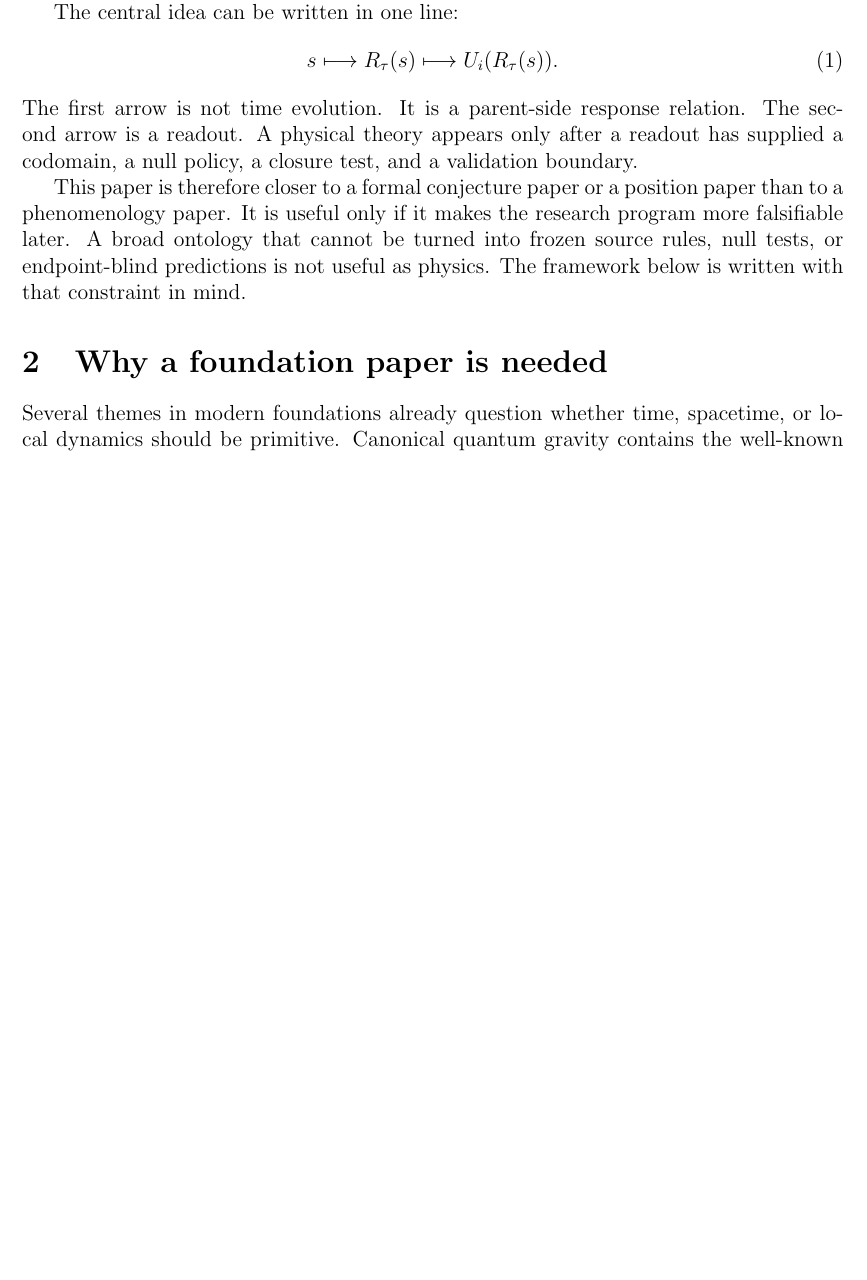
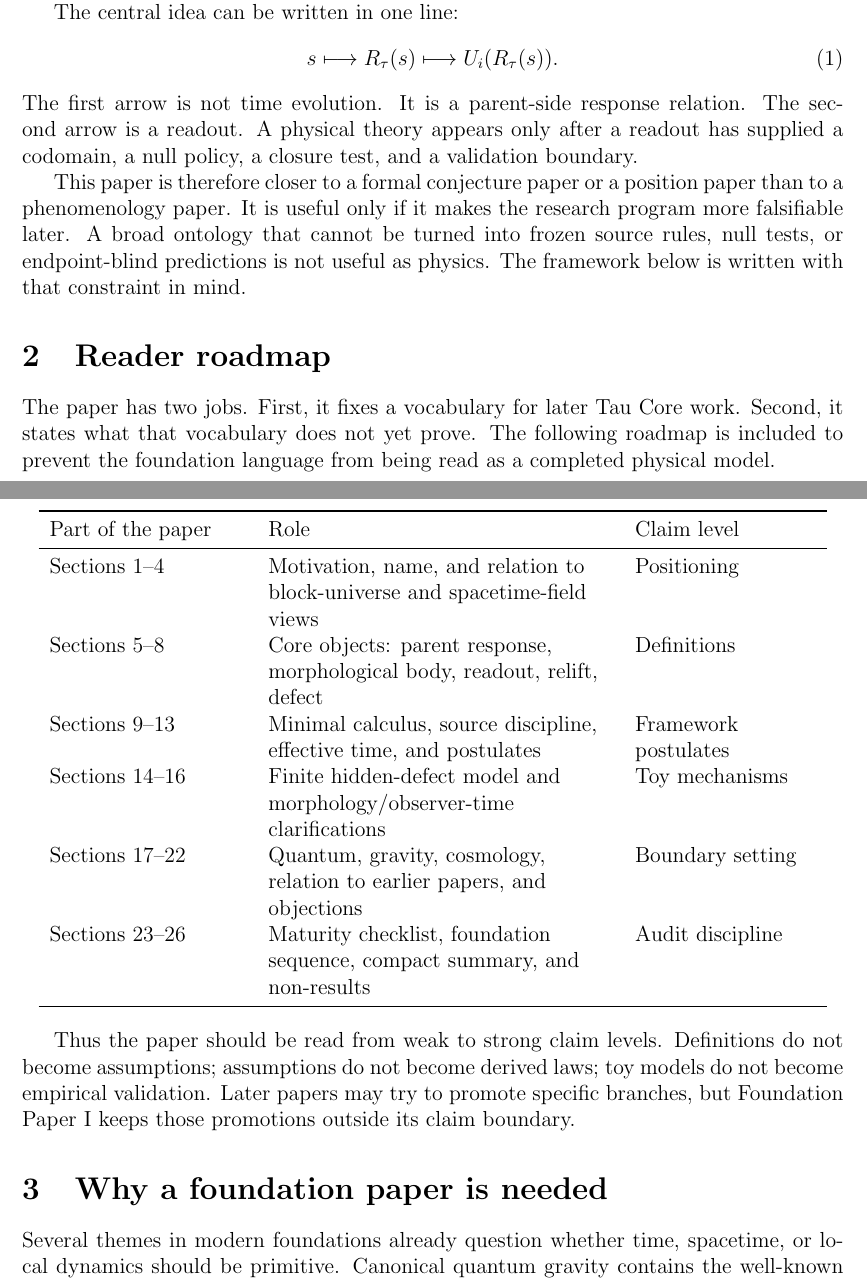
Before and after one commit to tau-core-research/tau-core-foundation-paper-i, a LaTeX paper (paperI_submission_source/main.tex): part of page 3 of 22 before the commit and two parts of pages 3 and 4 of 23 after it, the two joined at a grey line, cut so that both start at the same text, the shorter picture padded with empty space. Compiled offline with pdfLaTeX.

Commit message:
Improve Paper I abstract and reader roadmap

```diff
--- a/paperI_submission_source/main.tex
+++ b/paperI_submission_source/main.tex
@@ -7,6 +7,7 @@
 \usepackage{enumitem}
 \usepackage{hyperref}
 \usepackage{xcolor}
+\usepackage{array}
 \setlength{\emergencystretch}{2em}
 
 \hypersetup{
@@ -33,6 +34,7 @@
 \newcommand{\Null}{\mathcal N}
 \newcommand{\Ker}{\operatorname{Ker}}
 \newcommand{\im}{\operatorname{im}}
+\newcolumntype{L}[1]{>{\raggedright\arraybackslash}p{#1}}
 
 \title{\textbf{Tau Core: An Atemporal Morphological Readout Framework for Emergent Physical Dynamics}\\
 \large Foundation Paper I}
@@ -116,6 +116,40 @@ research program more falsifiable later.  A broad ontology that cannot be
 turned into frozen source rules, null tests, or endpoint-blind predictions is
 not useful as physics.  The framework below is written with that constraint in
 mind.
+
+\section{Reader roadmap}
+
+The paper has two jobs.  First, it fixes a vocabulary for later Tau Core work.
+Second, it states what that vocabulary does not yet prove.  The following
+roadmap is included to prevent the foundation language from being read as a
+completed physical model.
+
+\begin{center}
+\begin{tabular}{L{0.24\linewidth}L{0.42\linewidth}L{0.22\linewidth}}
+\toprule
+Part of the paper & Role & Claim level\\
+\midrule
+Sections 1--4 & Motivation, name, and relation to block-universe and
+spacetime-field views & Positioning\\
+Sections 5--8 & Core objects: parent response, morphological body, readout,
+relift, defect & Definitions\\
+Sections 9--13 & Minimal calculus, source discipline, effective time, and
+postulates & Framework postulates\\
+Sections 14--16 & Finite hidden-defect model and morphology/observer-time
+clarifications & Toy mechanisms\\
+Sections 17--22 & Quantum, gravity, cosmology, relation to earlier papers, and
+objections & Boundary setting\\
+Sections 23--26 & Maturity checklist, foundation sequence, compact summary,
+and non-results & Audit discipline\\
+\bottomrule
+\end{tabular}
+\end{center}
+
+Thus the paper should be read from weak to strong claim levels.  Definitions
+do not become assumptions; assumptions do not become derived laws; toy models
+do not become empirical validation.  Later papers may try to promote specific
+branches, but Foundation Paper I keeps those promotions outside its claim
+boundary.
 
 \section{Why a foundation paper is needed}
 
```
Also changed, not shown: figures/fig_block_vs_tau.pdf, figures/fig_claim_ladder.pdf, figures/fig_core_spine.pdf, figures/fig_effective_time_readout.pdf, figures/fig_hidden_defect.pdf, figures/fig_readout_atlas.pdf, figures/fig_status_matrix.pdf, paperI_submission_source/figures/fig_block_vs_tau.pdf, paperI_submission_source/figures/fig_claim_ladder.pdf, paperI_submission_source/figures/fig_core_spine.pdf, paperI_submission_source/figures/fig_effective_time_readout.pdf, paperI_submission_source/figures/fig_hidden_defect.pdf, paperI_submission_source/figures/fig_readout_atlas.pdf, paperI_submission_source/figures/fig_status_matrix.pdf, 2 more files, 1 other file.
